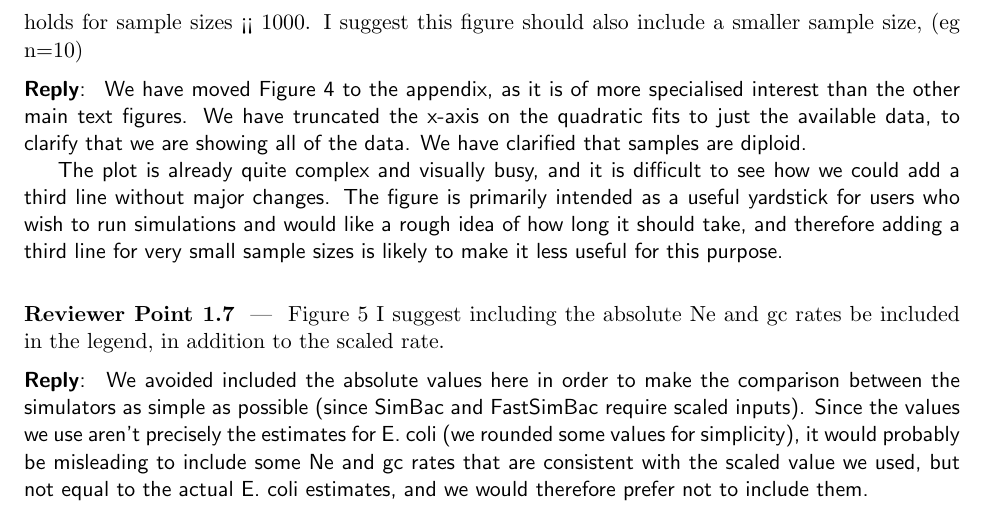
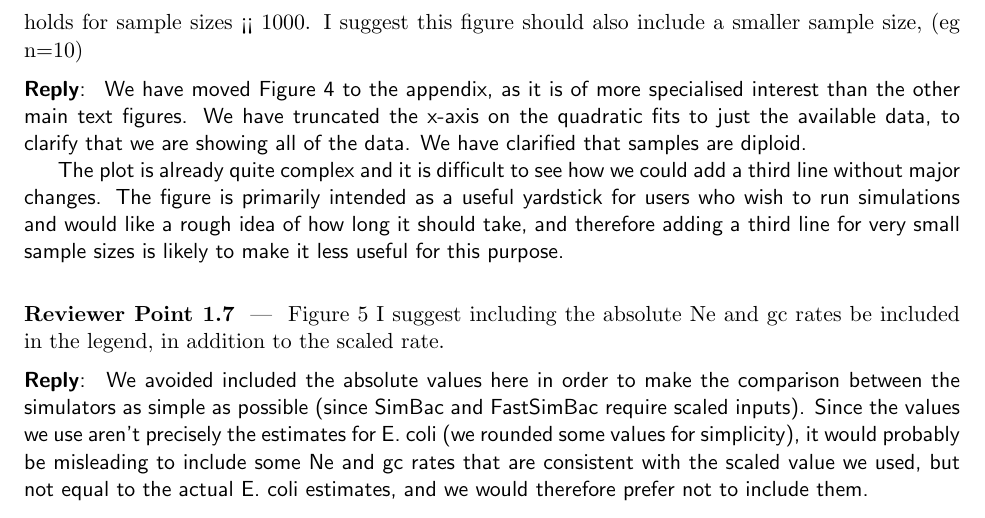
Before and after one commit to tskit-dev/msprime-1.0-paper, a LaTeX document (response-to-reviewers.tex): part of page 3 of 7, cut so that both start at the same text. Compiled offline with pdfLaTeX.

Commit message:
Update figures

```diff
--- a/response-to-reviewers.tex
+++ b/response-to-reviewers.tex
@@ -207,7 +207,7 @@ than the other main text figures. We have truncated the x-axis on the
 quadratic fits to just the available data, to clarify that we are showing
 all of the data. We have clarified that samples are diploid.
 
-The plot is already quite complex and visually busy, and it is difficult to
+The plot is already quite complex and it is difficult to
 see how we could add a third line without major changes. The figure is
 primarily intended as a useful yardstick for users who wish to run simulations
 and would like a rough idea of how long it should take, and therefore adding
```
Also changed, not shown: figures/ancestry-perf.pdf, figures/dtwf-perf.pdf, figures/gc-perf.pdf, figures/mutations-perf.pdf.
